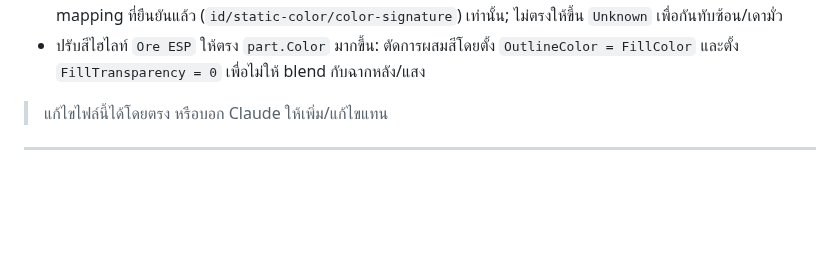
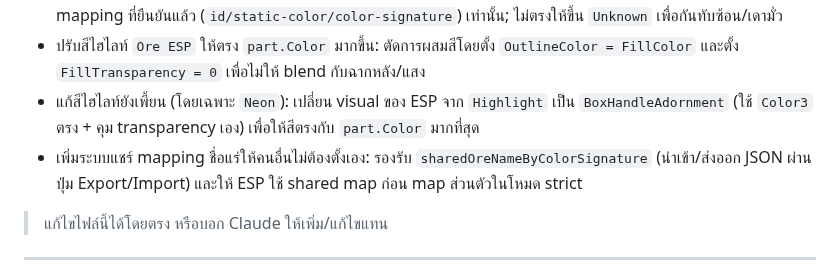
Before and after one commit to valrinx/Roblox--Library, a Markdown page: README.md, the part around the change. GitHub-like rendering; blank space fills up the shorter version.

```diff
--- a/README.md
+++ b/README.md
@@ -80,6 +80,8 @@
 - บันทึกข้อผิดพลาดและแก้ไข: การ “เดาชื่อแร่จาก palette สีที่ hardcode” ทำให้ชื่อเพี้ยนได้ (เช่น `Aluminium` ถูกเดาเป็น `Vanadium`) จึงปรับ `direct color classifier` ให้ใช้เฉพาะสีจาก mapping ที่ยืนยันแล้ว (`oreNameByColorSignature`) เท่านั้น และถ้าไม่มั่นใจให้เป็น `Unknown` แทนการเดามั่ว
 - ปรับ `Ore ESP` เป็นโหมดไม่เดา (strict): ปิด neighbor-consensus สำหรับ strict mode และให้ ESP แสดงชื่อเฉพาะจาก mapping ที่ยืนยันแล้ว (`id/static-color/color-signature`) เท่านั้น; ไม่ตรงให้ขึ้น `Unknown` เพื่อกันทับซ้อน/เดามั่ว
 - ปรับสีไฮไลท์ `Ore ESP` ให้ตรง `part.Color` มากขึ้น: ตัดการผสมสีโดยตั้ง `OutlineColor = FillColor` และตั้ง `FillTransparency = 0` เพื่อไม่ให้ blend กับฉากหลัง/แสง
+- แก้สีไฮไลท์ยังเพี้ยน (โดยเฉพาะ `Neon`): เปลี่ยน visual ของ ESP จาก `Highlight` เป็น `BoxHandleAdornment` (ใช้ `Color3` ตรง + คุม transparency เอง) เพื่อให้สีตรงกับ `part.Color` มากที่สุด
+- เพิ่มระบบแชร์ mapping ชื่อแร่ให้คนอื่นไม่ต้องตั้งเอง: รองรับ `sharedOreNameByColorSignature` (นำเข้า/ส่งออก JSON ผ่านปุ่ม Export/Import) และให้ ESP ใช้ shared map ก่อน map ส่วนตัวในโหมด strict
 
 > แก้ไขไฟล์นี้ได้โดยตรง หรือบอก Claude ให้เพิ่ม/แก้ไขแทน
 
```
